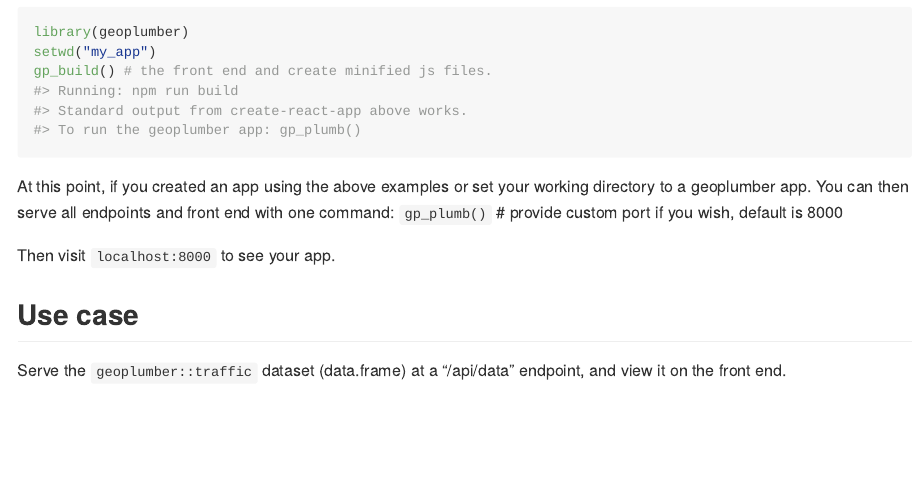
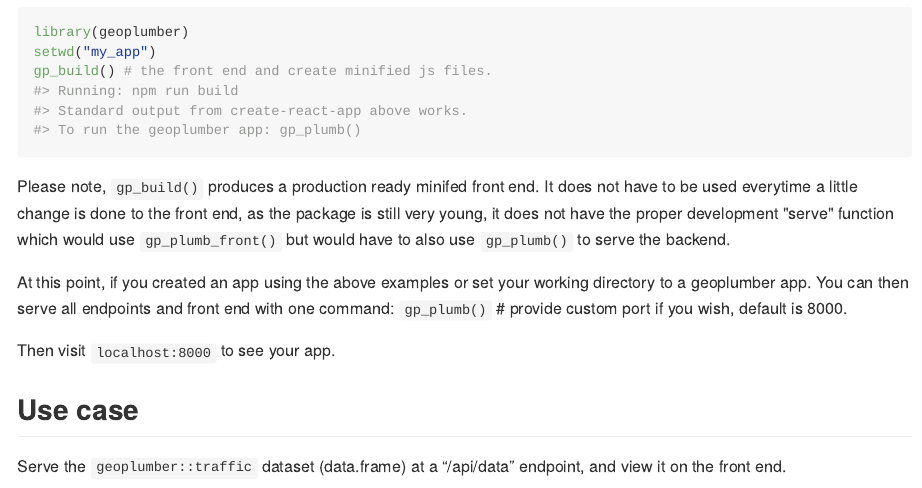
Before and after one commit to ATFutures/geoplumber, an R Markdown document (README.Rmd): the page in a window 1100 px wide, from 1960 px down. The pictures show the output file README.md that the author committed with the source, drawn offline in the style of GitHub; long lines of code are wrapped; badge pictures from the web are left out.

Commit message:
Clarify gp_build function and update README

````diff
--- a/README.Rmd
+++ b/README.Rmd
@@ -96,6 +96,7 @@ setwd("my_app")
 gp_build() # the front end and create minified js files.
 
 ```
+Please note, `gp_build()` produces a production ready minifed front end. It does not have to be used everytime a little change is done to the front end, as the package is still very young, it does not have the proper development "serve" function which would use `gp_plumb_front()` but would have to also use `gp_plumb()` to serve the backend.
 
 At this point, if you created an app using the above examples or set your working directory to a geoplumber app. You can then serve all endpoints and front end with one command:
 `gp_plumb()` \# provide custom port if you wish, default is 8000
````
Also changed, not shown: R/build.R (+6 -1 lines), README.md, 1 other file.
